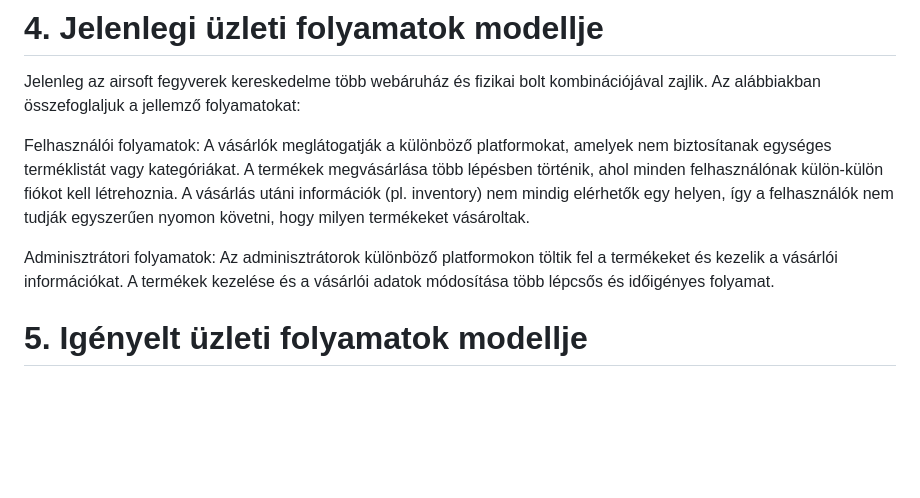
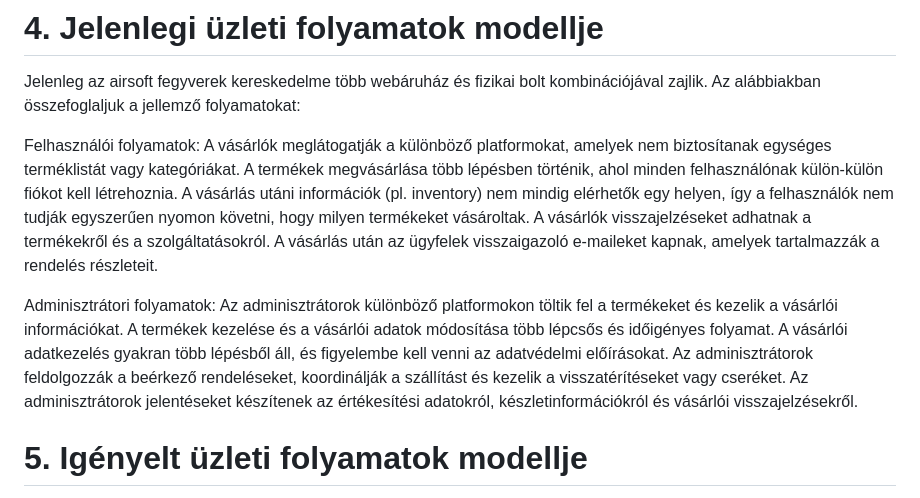
Before and after one commit to frake92/AFP2024, a Markdown page: docs/kovspec.md, the part around the change. Drawn GitHub-style; blank space fills up the shorter version.

```diff
--- a/docs/kovspec.md
+++ b/docs/kovspec.md
@@ -18,10 +18,16 @@ Jelenleg az airsoft fegyverek kereskedelme több webáruház és fizikai bolt ko
         A vásárlók meglátogatják a különböző platformokat, amelyek nem biztosítanak egységes terméklistát vagy kategóriákat.
         A termékek megvásárlása több lépésben történik, ahol minden felhasználónak külön-külön fiókot kell létrehoznia.
         A vásárlás utáni információk (pl. inventory) nem mindig elérhetők egy helyen, így a felhasználók nem tudják egyszerűen nyomon követni, hogy milyen termékeket vásároltak.
+        A vásárlók visszajelzéseket adhatnak a termékekről és a szolgáltatásokról.
+        A vásárlás után az ügyfelek visszaigazoló e-maileket kapnak, amelyek tartalmazzák a rendelés részleteit.
 
   Adminisztrátori folyamatok:
         Az adminisztrátorok különböző platformokon töltik fel a termékeket és kezelik a vásárlói információkat.
         A termékek kezelése és a vásárlói adatok módosítása több lépcsős és időigényes folyamat.
+        A vásárlói adatkezelés gyakran több lépésből áll, és figyelembe kell venni az adatvédelmi előírásokat.
+        Az adminisztrátorok feldolgozzák a beérkező rendeléseket, koordinálják a szállítást és kezelik a visszatérítéseket vagy cseréket.
+        Az adminisztrátorok jelentéseket készítenek az értékesítési adatokról, készletinformációkról és vásárlói visszajelzésekről.
+
 
 # 5. Igényelt üzleti folyamatok modellje
 
```
